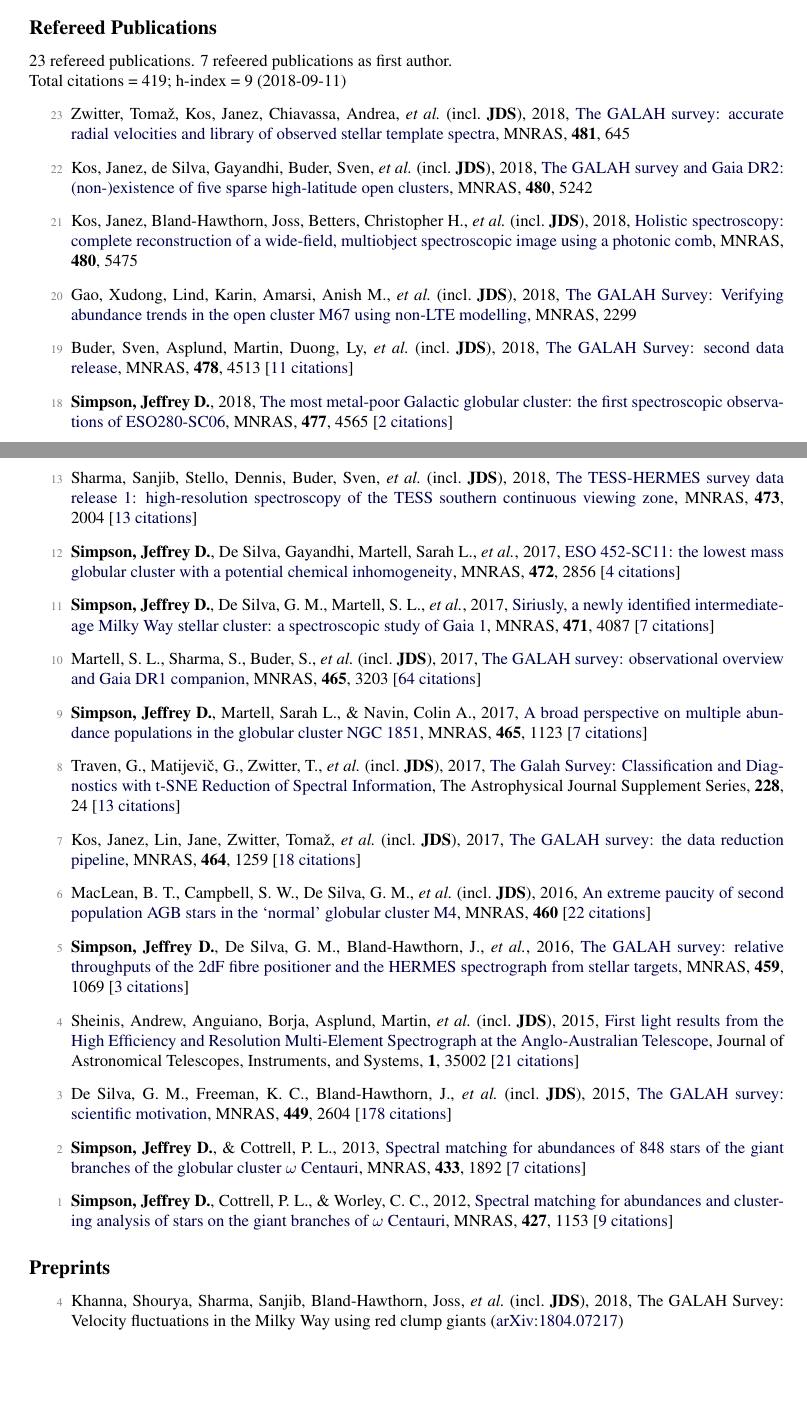
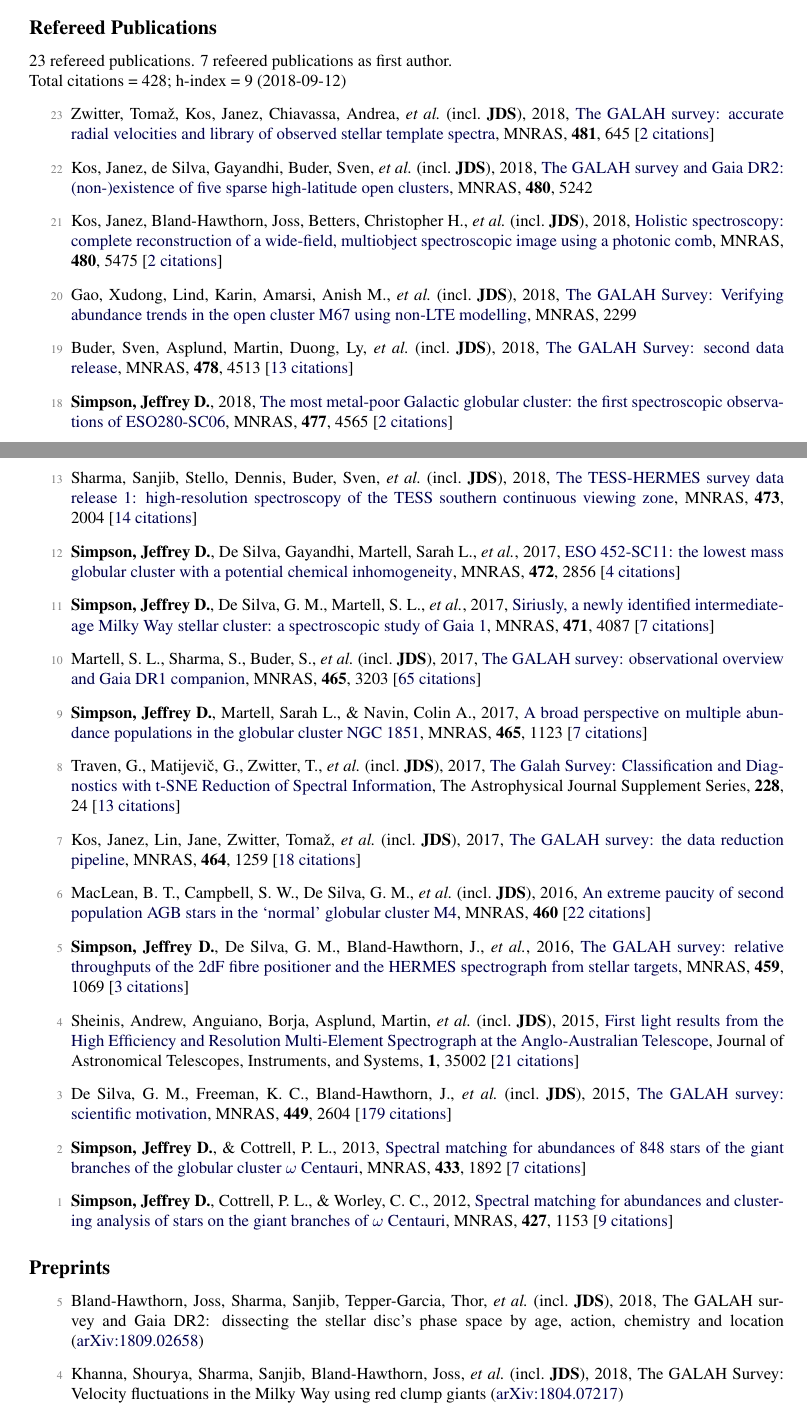
Before and after one commit to jeffreysimpson/new-cv, a LaTeX CV (cv.tex, which reads pubs_ref.tex, pubs_summary.tex, pubs_unref.tex): two parts of pages 1 and 2 of 4, joined at a grey line, cut so that both start at the same text, the shorter picture padded with empty space. Compiled offline with pdfLaTeX.

Commit message:
Bland-Hawthorn+2018 added

```diff
--- a/pubs_ref.tex
+++ b/pubs_ref.tex
@@ -1,12 +1,12 @@
-\item[{\color{numcolor}\scriptsize23}] Zwitter, Toma{\v{z}}, Kos, Janez, Chiavassa, Andrea, \etal\ (incl.\ \textbf{JDS}), 2018, \doi{10.1093/mnras/sty2293}{The GALAH survey: accurate radial velocities and library of observed stellar template spectra}, \mnras, \textbf{481}, 645
+\item[{\color{numcolor}\scriptsize23}] Zwitter, Toma{\v{z}}, Kos, Janez, Chiavassa, Andrea, \etal\ (incl.\ \textbf{JDS}), 2018, \doi{10.1093/mnras/sty2293}{The GALAH survey: accurate radial velocities and library of observed stellar template spectra}, \mnras, \textbf{481}, 645 [\href{https://ui.adsabs.harvard.edu/#abs/2018MNRAS.481..645Z}{2~citations}]
 
 \item[{\color{numcolor}\scriptsize22}] Kos, Janez, de Silva, Gayandhi, Buder, Sven, \etal\ (incl.\ \textbf{JDS}), 2018, \doi{10.1093/mnras/sty2171}{The GALAH survey and Gaia DR2: (non-)existence of five sparse high-latitude open clusters}, \mnras, \textbf{480}, 5242
 
-\item[{\color{numcolor}\scriptsize21}] Kos, Janez, Bland-Hawthorn, Joss, Betters, Christopher H., \etal\ (incl.\ \textbf{JDS}), 2018, \doi{10.1093/mnras/sty2175}{Holistic spectroscopy: complete reconstruction of a wide-field, multiobject spectroscopic image using a photonic comb}, \mnras, \textbf{480}, 5475
+\item[{\color{numcolor}\scriptsize21}] Kos, Janez, Bland-Hawthorn, Joss, Betters, Christopher H., \etal\ (incl.\ \textbf{JDS}), 2018, \doi{10.1093/mnras/sty2175}{Holistic spectroscopy: complete reconstruction of a wide-field, multiobject spectroscopic image using a photonic comb}, \mnras, \textbf{480}, 5475 [\href{https://ui.adsabs.harvard.edu/#abs/2018MNRAS.480.5475K}{2~citations}]
 
 \item[{\color{numcolor}\scriptsize20}] Gao, Xudong, Lind, Karin, Amarsi, Anish M., \etal\ (incl.\ \textbf{JDS}), 2018, \doi{10.1093/mnras/sty2414}{The GALAH Survey: Verifying abundance trends in the open cluster M67 using non-LTE modelling}, \mnras, 2299
 
-\item[{\color{numcolor}\scriptsize19}] Buder, Sven, Asplund, Martin, Duong, Ly, \etal\ (incl.\ \textbf{JDS}), 2018, \doi{10.1093/mnras/sty1281}{The GALAH Survey: second data release}, \mnras, \textbf{478}, 4513 [\href{https://ui.adsabs.harvard.edu/#abs/2018MNRAS.478.4513B}{11~citations}]
+\item[{\color{numcolor}\scriptsize19}] Buder, Sven, Asplund, Martin, Duong, Ly, \etal\ (incl.\ \textbf{JDS}), 2018, \doi{10.1093/mnras/sty1281}{The GALAH Survey: second data release}, \mnras, \textbf{478}, 4513 [\href{https://ui.adsabs.harvard.edu/#abs/2018MNRAS.478.4513B}{13~citations}]
 
 \item[{\color{numcolor}\scriptsize18}] \textbf{Simpson, Jeffrey D.}, 2018, \doi{10.1093/mnras/sty847}{The most metal-poor Galactic globular cluster: the first spectroscopic observations of ESO280-SC06}, \mnras, \textbf{477}, 4565 [\href{https://ui.adsabs.harvard.edu/#abs/2018MNRAS.477.4565S}{2~citations}]
 
@@ -18,13 +18,13 @@
 
 \item[{\color{numcolor}\scriptsize14}] Wittenmyer, Robert A., Sharma, Sanjib, Stello, Dennis, \etal\ (incl.\ \textbf{JDS}), 2018, \doi{10.3847/1538-3881/aaa3e4}{The K2-HERMES Survey. I. Planet-candidate Properties from K2 Campaigns 1-3}, \aj, \textbf{155}, 84 [\href{https://ui.adsabs.harvard.edu/#abs/2018AJ....155...84W}{7~citations}]
 
-\item[{\color{numcolor}\scriptsize13}] Sharma, Sanjib, Stello, Dennis, Buder, Sven, \etal\ (incl.\ \textbf{JDS}), 2018, \doi{10.1093/mnras/stx2582}{The TESS-HERMES survey data release 1: high-resolution spectroscopy of the TESS southern continuous viewing zone}, \mnras, \textbf{473}, 2004 [\href{https://ui.adsabs.harvard.edu/#abs/2018MNRAS.473.2004S}{13~citations}]
+\item[{\color{numcolor}\scriptsize13}] Sharma, Sanjib, Stello, Dennis, Buder, Sven, \etal\ (incl.\ \textbf{JDS}), 2018, \doi{10.1093/mnras/stx2582}{The TESS-HERMES survey data release 1: high-resolution spectroscopy of the TESS southern continuous viewing zone}, \mnras, \textbf{473}, 2004 [\href{https://ui.adsabs.harvard.edu/#abs/2018MNRAS.473.2004S}{14~citations}]
 
 \item[{\color{numcolor}\scriptsize12}] \textbf{Simpson, Jeffrey D.}, De Silva, Gayandhi, Martell, Sarah L., \etal, 2017, \doi{10.1093/mnras/stx2174}{ESO 452-SC11: the lowest mass globular cluster with a potential chemical inhomogeneity}, \mnras, \textbf{472}, 2856 [\href{https://ui.adsabs.harvard.edu/#abs/2017MNRAS.472.2856S}{4~citations}]
 
 \item[{\color{numcolor}\scriptsize11}] \textbf{Simpson, Jeffrey D.}, De Silva, G. M., Martell, S. L., \etal, 2017, \doi{10.1093/mnras/stx1892}{Siriusly, a newly identified intermediate-age Milky Way stellar cluster: a spectroscopic study of Gaia 1}, \mnras, \textbf{471}, 4087 [\href{https://ui.adsabs.harvard.edu/#abs/2017MNRAS.471.4087S}{7~citations}]
 
-\item[{\color{numcolor}\scriptsize10}] Martell, S. L., Sharma, S., Buder, S., \etal\ (incl.\ \textbf{JDS}), 2017, \doi{10.1093/mnras/stw2835}{The GALAH survey: observational overview and Gaia DR1 companion}, \mnras, \textbf{465}, 3203 [\href{https://ui.adsabs.harvard.edu/#abs/2017MNRAS.465.3203M}{64~citations}]
+\item[{\color{numcolor}\scriptsize10}] Martell, S. L., Sharma, S., Buder, S., \etal\ (incl.\ \textbf{JDS}), 2017, \doi{10.1093/mnras/stw2835}{The GALAH survey: observational overview and Gaia DR1 companion}, \mnras, \textbf{465}, 3203 [\href{https://ui.adsabs.harvard.edu/#abs/2017MNRAS.465.3203M}{65~citations}]
 
 \item[{\color{numcolor}\scriptsize9}] \textbf{Simpson, Jeffrey D.}, Martell, Sarah L., \& Navin, Colin A., 2017, \doi{10.1093/mnras/stw2781}{A broad perspective on multiple abundance populations in the globular cluster NGC 1851}, \mnras, \textbf{465}, 1123 [\href{https://ui.adsabs.harvard.edu/#abs/2017MNRAS.465.1123S}{7~citations}]
 
@@ -38,7 +38,7 @@
 
 \item[{\color{numcolor}\scriptsize4}] Sheinis, Andrew, Anguiano, Borja, Asplund, Martin, \etal\ (incl.\ \textbf{JDS}), 2015, \doi{10.1117/1.JATIS.1.3.035002}{First light results from the High Efficiency and Resolution Multi-Element Spectrograph at the Anglo-Australian Telescope}, Journal of Astronomical Telescopes, Instruments, and Systems, \textbf{1}, 35002 [\href{https://ui.adsabs.harvard.edu/#abs/2015JATIS...1c5002S}{21~citations}]
 
-\item[{\color{numcolor}\scriptsize3}] De Silva, G. M., Freeman, K. C., Bland-Hawthorn, J., \etal\ (incl.\ \textbf{JDS}), 2015, \doi{10.1093/mnras/stv327}{The GALAH survey: scientific motivation}, \mnras, \textbf{449}, 2604 [\href{https://ui.adsabs.harvard.edu/#abs/2015MNRAS.449.2604D}{178~citations}]
+\item[{\color{numcolor}\scriptsize3}] De Silva, G. M., Freeman, K. C., Bland-Hawthorn, J., \etal\ (incl.\ \textbf{JDS}), 2015, \doi{10.1093/mnras/stv327}{The GALAH survey: scientific motivation}, \mnras, \textbf{449}, 2604 [\href{https://ui.adsabs.harvard.edu/#abs/2015MNRAS.449.2604D}{179~citations}]
 
 \item[{\color{numcolor}\scriptsize2}] \textbf{Simpson, Jeffrey D.}, \& Cottrell, P. L., 2013, \doi{10.1093/mnras/stt857}{Spectral matching for abundances of 848 stars of the giant branches of the globular cluster {\ensuremath{\omega}} Centauri}, \mnras, \textbf{433}, 1892 [\href{https://ui.adsabs.harvard.edu/#abs/2013MNRAS.433.1892S}{7~citations}]
 
--- a/pubs_summary.tex
+++ b/pubs_summary.tex
@@ -1,3 +1,3 @@
 23 refereed publications. 7 refeered publications as first author.
 
-               Total citations~=~419; h-index~=~9 (2018-09-11)
+               Total citations~=~428; h-index~=~9 (2018-09-12)
--- a/pubs_unref.tex
+++ b/pubs_unref.tex
@@ -1,3 +1,5 @@
+\item[{\color{numcolor}\scriptsize5}] Bland-Hawthorn, Joss, Sharma, Sanjib, Tepper-Garcia, Thor, \etal\ (incl.\ \textbf{JDS}), 2018, The GALAH survey and Gaia DR2: dissecting the stellar disc's phase space by age, action, chemistry and location (\arxiv{1809.02658})
+
 \item[{\color{numcolor}\scriptsize4}] Khanna, Shourya, Sharma, Sanjib, Bland-Hawthorn, Joss, \etal\ (incl.\ \textbf{JDS}), 2018, The GALAH Survey: Velocity fluctuations in the Milky Way using red clump giants (\arxiv{1804.07217})
 
 \item[{\color{numcolor}\scriptsize3}] Buder, S., Lind, K., Ness, M. K., \etal\ (incl.\ \textbf{JDS}), 2018, The GALAH survey: An abundance, age, and kinematic inventory of the solar neighbourhood made with TGAS (\arxiv{1804.05869}) [\href{https://ui.adsabs.harvard.edu/#abs/2018arXiv180405869B}{4~citations}]
```
Also changed, not shown: 1 other file.
